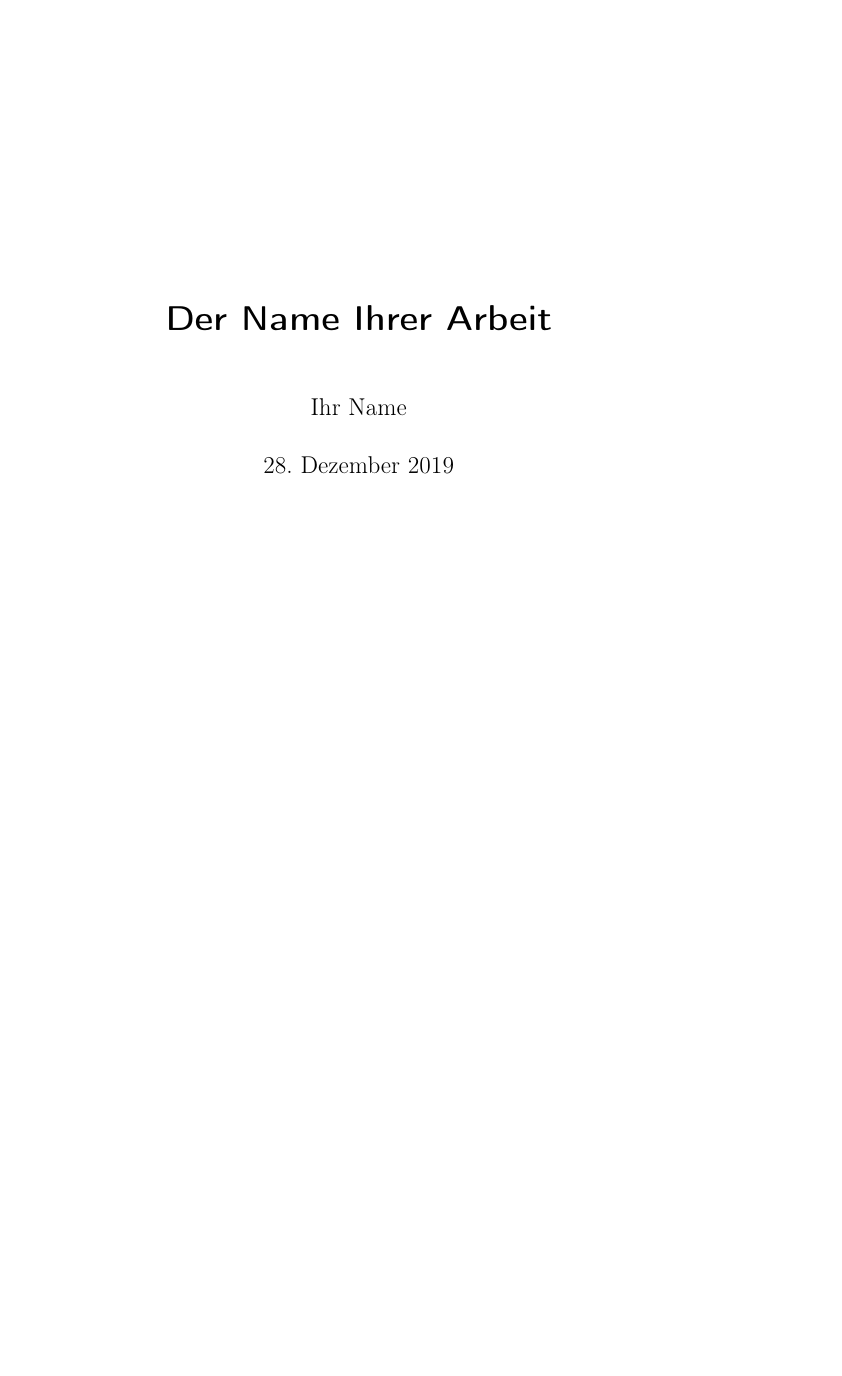
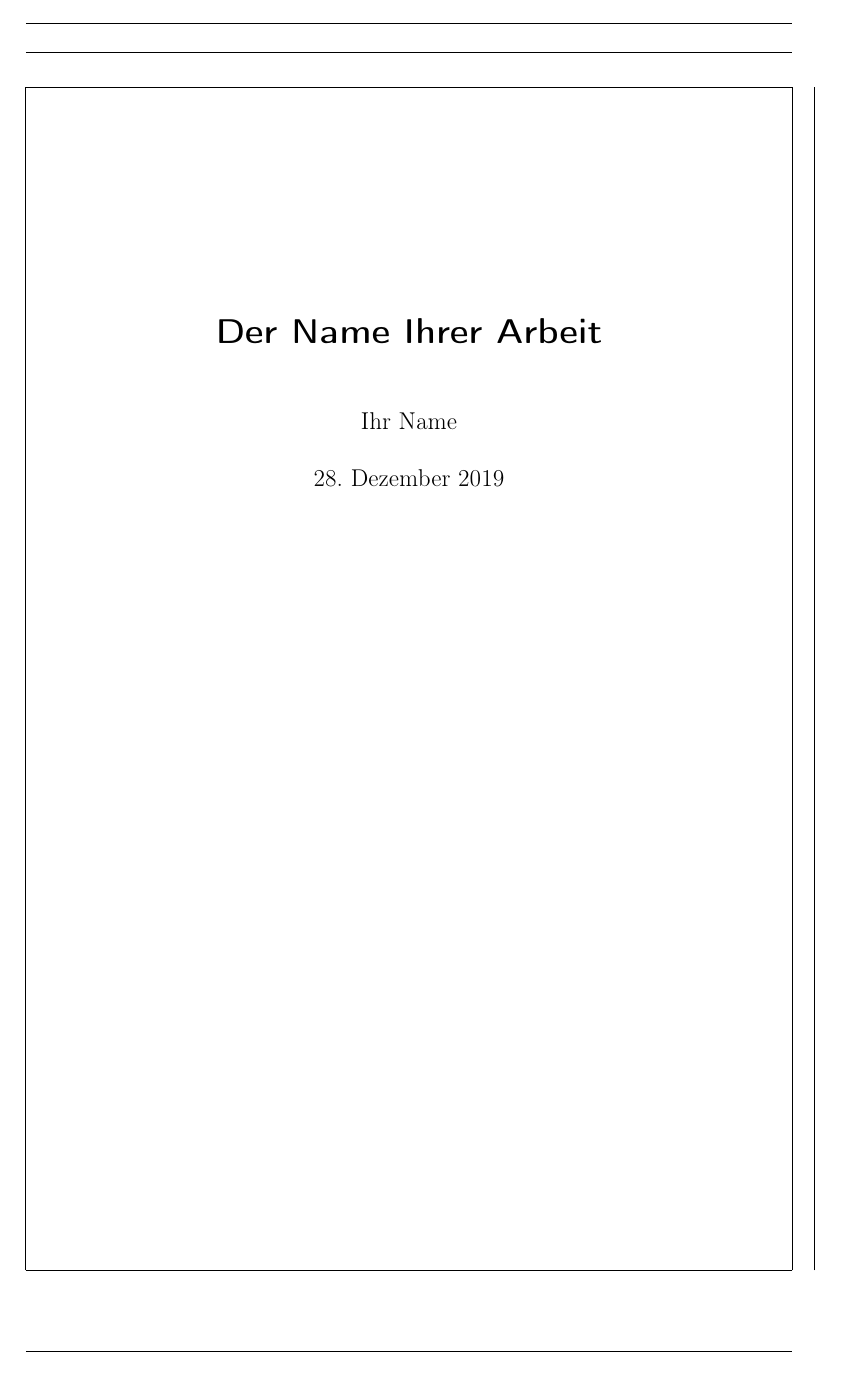
Before and after one commit to DoganA/LaTex-Template, a LaTeX book (LaTex-Template.tex): page 1 of 15. Compiled offline with pdfLaTeX.

Commit message:
Seitenabstände bezüglich den Abständen gesetzt

```diff
--- a/LaTex-Template.tex
+++ b/LaTex-Template.tex
@@ -16,7 +16,7 @@
 %											  s. scrguide 2.4
 %oneside,							% einseitiges Layout
 %twocolumn,						% zweispaltiger Satz
-openany,							% Kapitel können auch auf linken Seiten beginnen
+%openany,							% Kapitel können auch auf linken Seiten beginnen
 %halfparskip*,				% Absatzformatierung s. scrguide 3.1
 %headsepline,					% Trennline zum Seitenkopf
 %footsepline,					% Trennline zum Seitenfuß
@@ -37,9 +37,11 @@ openany,							% Kapitel können auch auf linken Seiten beginnen
 %\pagestyle{headings}	% lebender Kolumnentitel
 
 %% Deutsche Anpassungen %%%%%%%%%%%%%%%%%%%%%%%%%%%%%%%%%%%%%
-\usepackage[ngerman]{babel}
 \usepackage[utf8]{inputenc}
 \usepackage[T1]{fontenc}
+\usepackage[ngerman]{babel}
+
+\usepackage[left=25mm, right=25mm, top=25mm, bottom=25mm, showframe]{geometry}
 
 %% Falls die automatische Worttrennung in Wörtern mit Umlauten
 %% nicht funktionieren sollte oder der Text pixelig aussieht:
```
Also changed, not shown: LaTex-Template.pdf.
